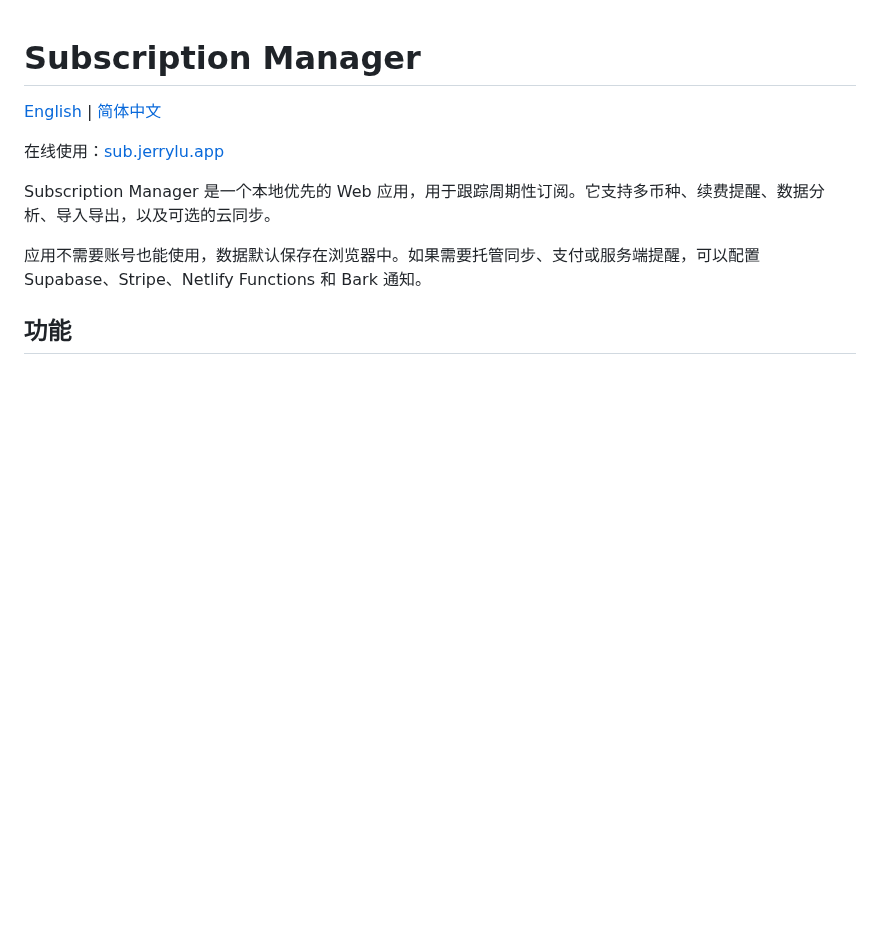
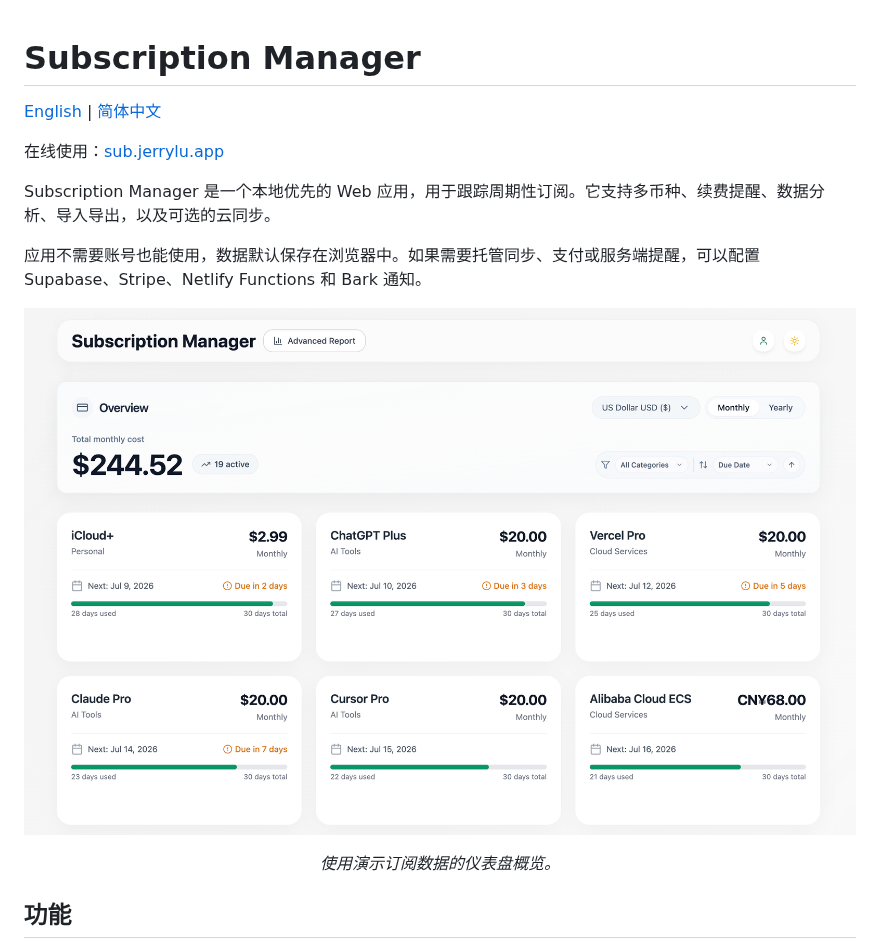
Before and after one commit to JerryyrreJ/subscription-management, a Markdown page: README.zh-CN.md, the part around the change. Drawn GitHub-style; pictures changed too: docs-site/images/product/dashboard-overview.png (added); blank space fills up the shorter version.

```diff
--- a/README.zh-CN.md
+++ b/README.zh-CN.md
@@ -7,6 +7,12 @@
 Subscription Manager 是一个本地优先的 Web 应用，用于跟踪周期性订阅。它支持多币种、续费提醒、数据分析、导入导出，以及可选的云同步。
 
 应用不需要账号也能使用，数据默认保存在浏览器中。如果需要托管同步、支付或服务端提醒，可以配置 Supabase、Stripe、Netlify Functions 和 Bark 通知。
+
+<p align="center">
+  <img src="docs-site/images/product/dashboard-overview.png" alt="使用演示订阅数据的 Subscription Manager 仪表盘" width="100%" />
+</p>
+
+<p align="center"><em>使用演示订阅数据的仪表盘概览。</em></p>
 
 ## 功能
 
```
Also changed, not shown: README.md (+6 -0 lines), public/icon.png, 3 other files.
